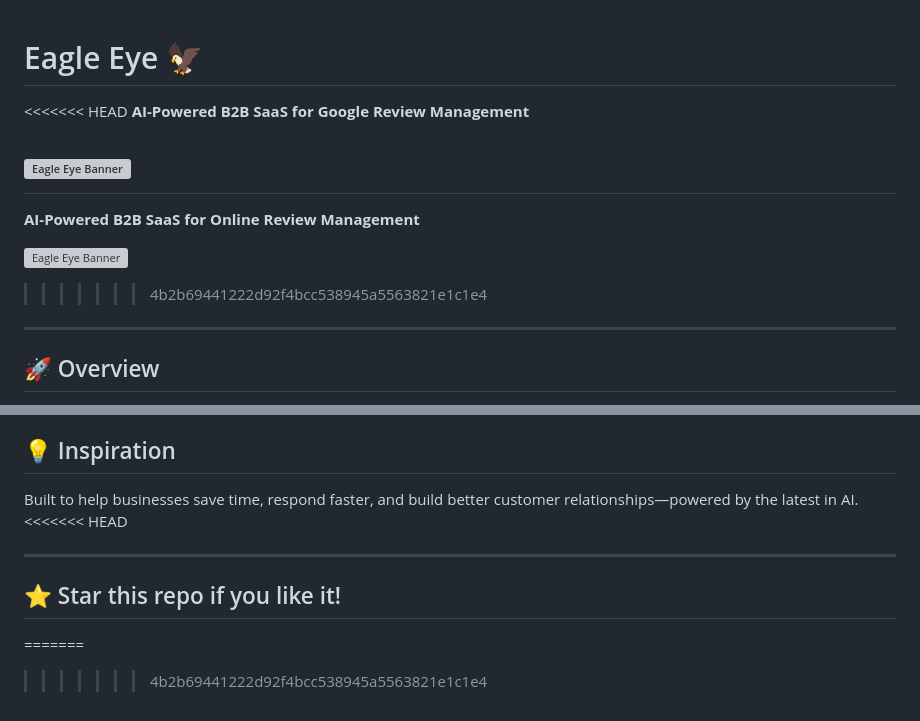
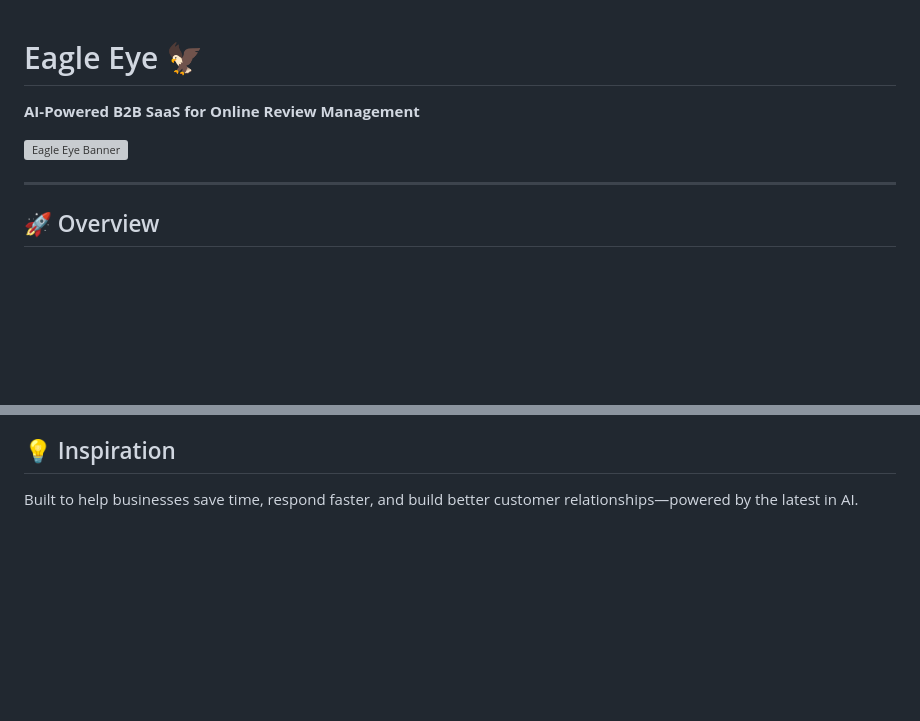
Before and after one commit to DukeofWaterloo/Eagle-Eye, a Markdown page: README.md, 2 parts joined by grey strips. GitHub-like rendering; blank space fills up the shorter version; grey boxes are pictures that could not be loaded.

```diff
--- a/README.md
+++ b/README.md
@@ -1,13 +1,7 @@
 # Eagle Eye 🦅
-<<<<<<< HEAD
-**AI-Powered B2B SaaS for Google Review Management**
-
-![Eagle Eye Banner](https://dummyimage.com/1200x300/222/fff&text=Eagle+Eye+SaaS+for+Google+Reviews)
-=======
 **AI-Powered B2B SaaS for Online Review Management**
 
 ![Eagle Eye Banner](https://dummyimage.com/1200x300/222/fff&text=Eagle+Eye:+Your+AI+Eye+In+The+Sky)
->>>>>>> 4b2b69441222d92f4bcc538945a5563821e1c1e4
 
 ---
 
@@ -142,10 +136,3 @@ MIT License
 ## 💡 Inspiration
 
 Built to help businesses save time, respond faster, and build better customer relationships—powered by the latest in AI.
-<<<<<<< HEAD
-
----
-
-## ⭐️ Star this repo if you like it!
-=======
->>>>>>> 4b2b69441222d92f4bcc538945a5563821e1c1e4
```
